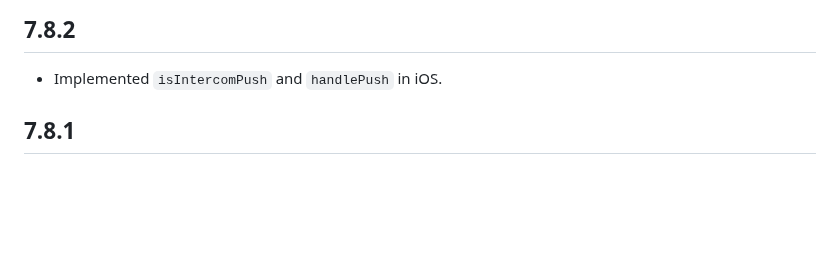
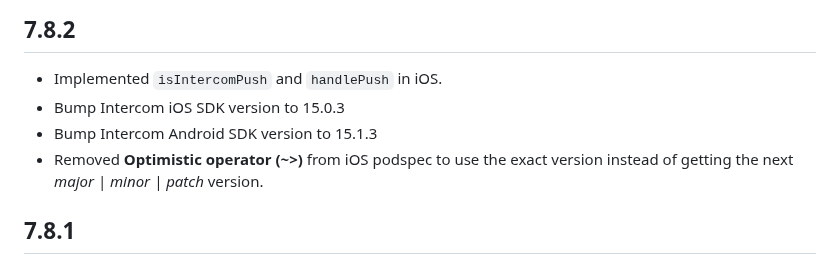
Before and after one commit to v3rm0n/intercom_flutter, a Markdown page: intercom_flutter/CHANGELOG.md, the part around the change. GitHub-like rendering; blank space fills up the shorter version.

```diff
--- a/intercom_flutter/CHANGELOG.md
+++ b/intercom_flutter/CHANGELOG.md
@@ -3,6 +3,9 @@
 ## 7.8.2
 
 * Implemented `isIntercomPush` and `handlePush` in iOS.
+* Bump Intercom iOS SDK version to 15.0.3
+* Bump Intercom Android SDK version to 15.1.3
+* Removed **Optimistic operator (~>)** from iOS podspec to use the exact version instead of getting the next *major | minor | patch* version.
 
 ## 7.8.1
 
```
